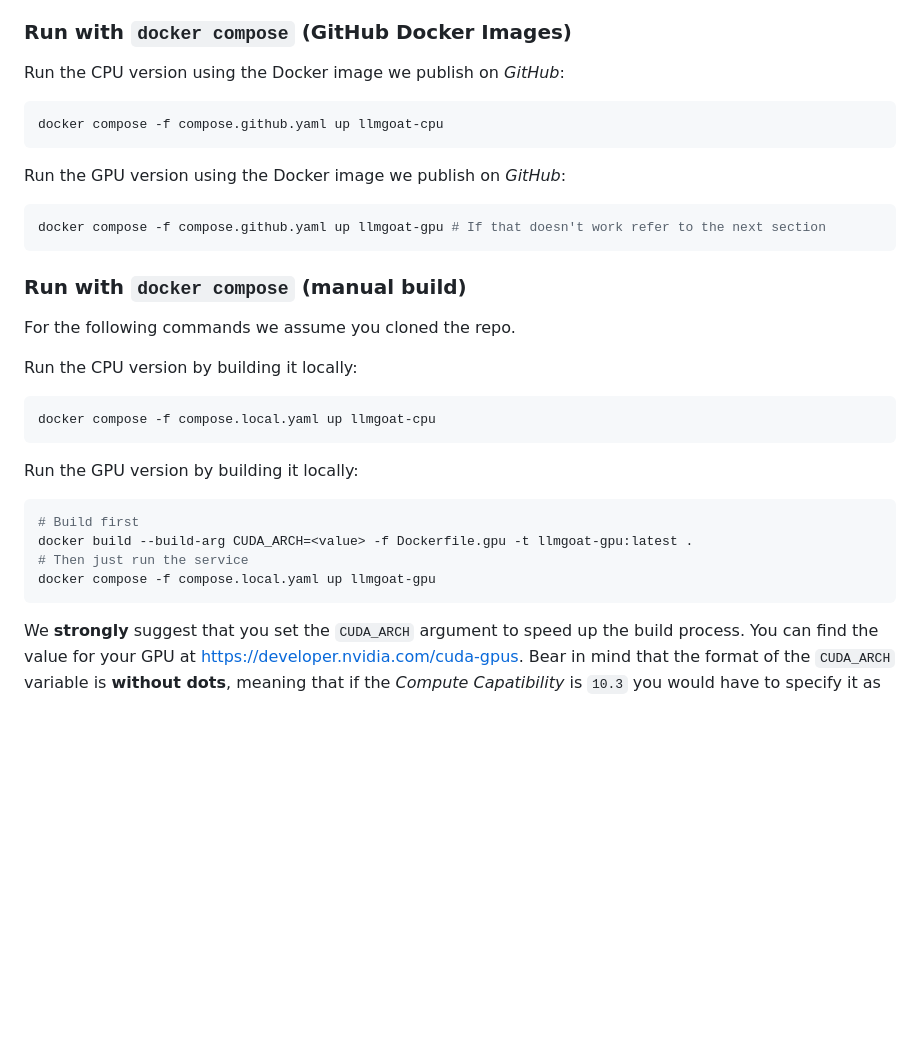
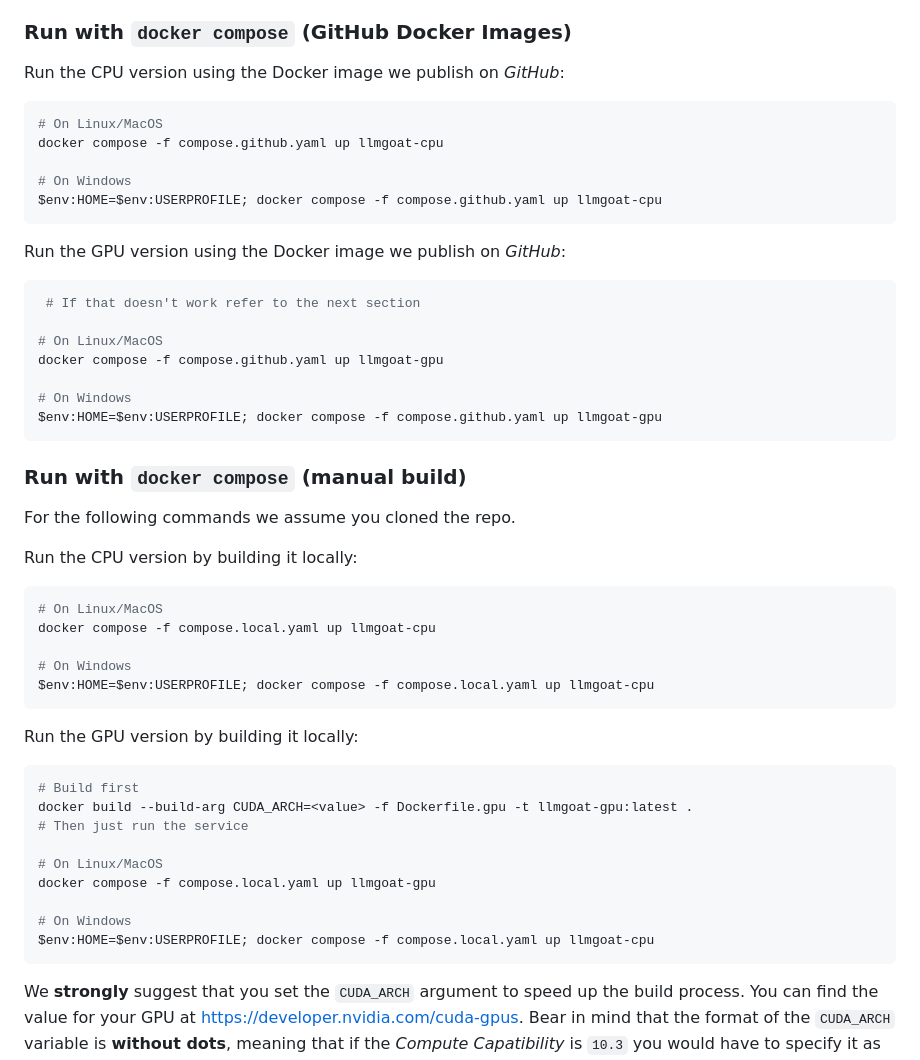
Before and after one commit to SECFORCE/LLMGoat, a Markdown page: README.md, the part around the change. Drawn GitHub-style; blank space fills up the shorter version.

Commit message:
docs: update README to add Windows-specific instructions

````diff
--- a/README.md
+++ b/README.md
@@ -52,13 +52,23 @@ The *easiest* and *suggested* way of running ***LLMGoat*** is through Docker. We
 Run the CPU version using the Docker image we publish on *GitHub*:
 
 ```sh
+# On Linux/MacOS
 docker compose -f compose.github.yaml up llmgoat-cpu
+
+# On Windows
+$env:HOME=$env:USERPROFILE; docker compose -f compose.github.yaml up llmgoat-cpu
 ```
 
 Run the GPU version using the Docker image we publish on *GitHub*:
 
 ```sh
-docker compose -f compose.github.yaml up llmgoat-gpu # If that doesn't work refer to the next section
+ # If that doesn't work refer to the next section
+
+# On Linux/MacOS
+docker compose -f compose.github.yaml up llmgoat-gpu
+
+# On Windows
+$env:HOME=$env:USERPROFILE; docker compose -f compose.github.yaml up llmgoat-gpu
 ```
 
 ### Run with `docker compose` (manual build)
@@ -68,7 +78,11 @@ For the following commands we assume you cloned the repo.
 Run the CPU version by building it locally:
 
 ```sh
+# On Linux/MacOS
 docker compose -f compose.local.yaml up llmgoat-cpu
+
+# On Windows
+$env:HOME=$env:USERPROFILE; docker compose -f compose.local.yaml up llmgoat-cpu
 ```
 
 Run the GPU version by building it locally:
@@ -77,7 +91,12 @@ Run the GPU version by building it locally:
 # Build first
 docker build --build-arg CUDA_ARCH=<value> -f Dockerfile.gpu -t llmgoat-gpu:latest .
 # Then just run the service
+
+# On Linux/MacOS
 docker compose -f compose.local.yaml up llmgoat-gpu
+
+# On Windows
+$env:HOME=$env:USERPROFILE; docker compose -f compose.local.yaml up llmgoat-cpu
 ```
 
 We **strongly** suggest that you set the `CUDA_ARCH` argument to speed up the build process. You can find the value for your GPU at [https://developer.nvidia.com/cuda-gpus](https://developer.nvidia.com/cuda-gpus). Bear in mind that the format of the `CUDA_ARCH` variable is **without dots**, meaning that if the *Compute Capatibility* is `10.3` you would have to specify it as `103`.
````
